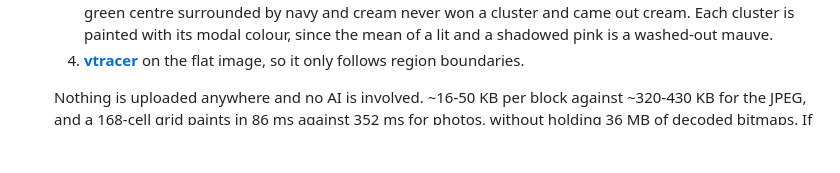
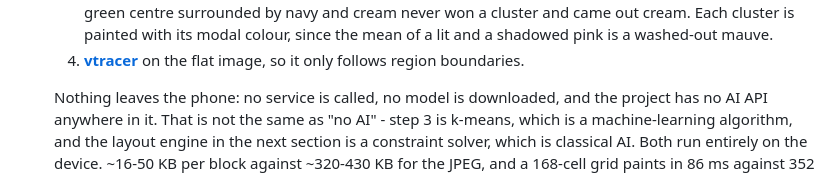
Before and after one commit to websterdr21-dev/blanket-block-planner, a Markdown page: README.md, the part around the change. GitHub-like rendering; blank space fills up the shorter version.

Commit message:
Correct the 'no AI' claim in the README
The README said no AI is involved. That is wrong. The flattening step is
k-means with k-means++ seeding, which is a machine-learning algorithm, and the
layout engine is randomised-restart search over a constraint satisfaction
problem, which is classical AI. Both run on the device.

What is actually true, and what was asked for, is narrower: no AI API, no
service call, no model download, nothing leaving the phone. The README now says
that instead of overclaiming.

```diff
--- a/README.md
+++ b/README.md
@@ -144,7 +144,11 @@ an older bundle, a fresh install downgrades itself on first launch.
   4. **[vtracer](https://github.com/visioncortex/vtracer)** on the flat image,
      so it only follows region boundaries.
 
-  Nothing is uploaded anywhere and no AI is involved. ~16-50 KB per block
+  Nothing leaves the phone: no service is called, no model is downloaded, and
+  the project has no AI API anywhere in it. That is not the same as "no AI" -
+  step 3 is k-means, which is a machine-learning algorithm, and the layout
+  engine in the next section is a constraint solver, which is classical AI.
+  Both run entirely on the device. ~16-50 KB per block
   against ~320-430 KB for the JPEG, and a 168-cell grid paints in 86 ms against
   352 ms for photos, without holding 36 MB of decoded bitmaps. If the wasm
   can't load, blocks fall back to their original photos and the rest still works.
```
